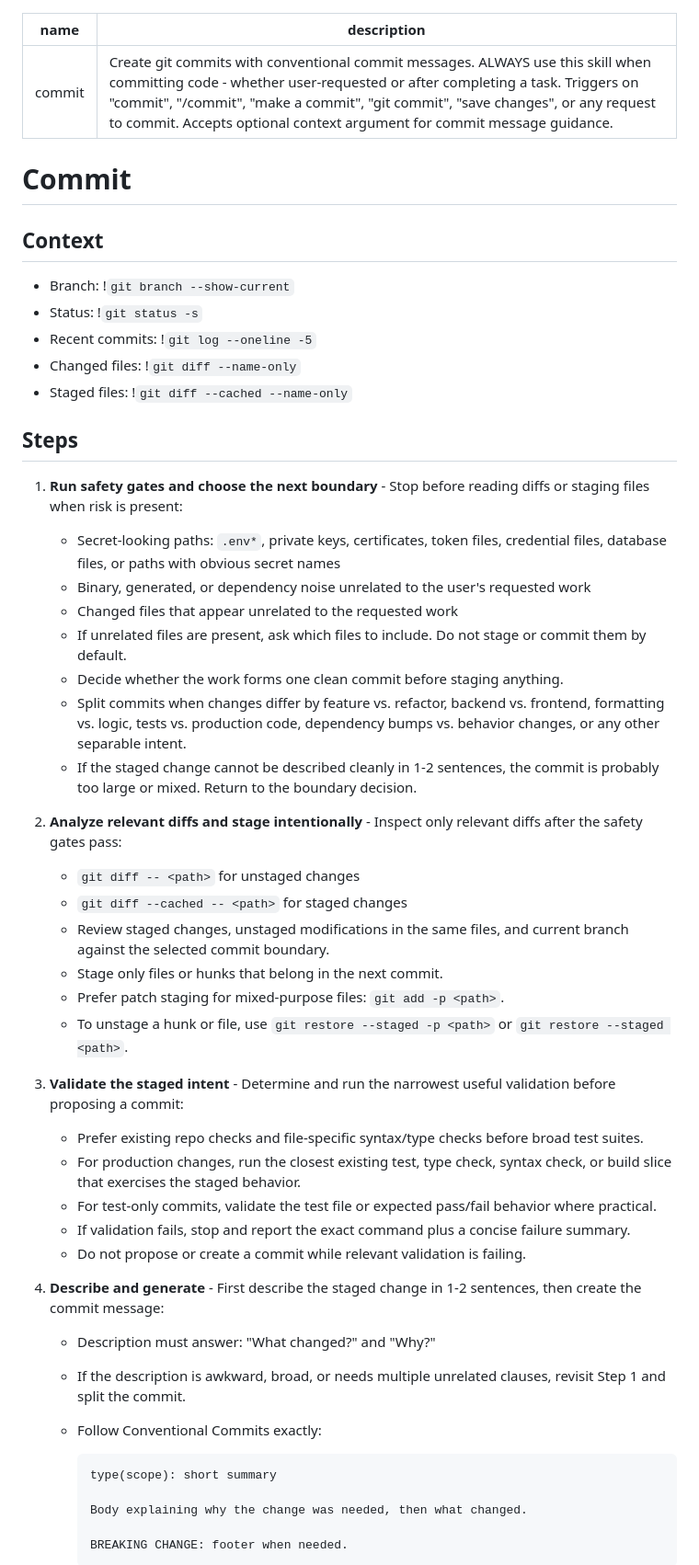
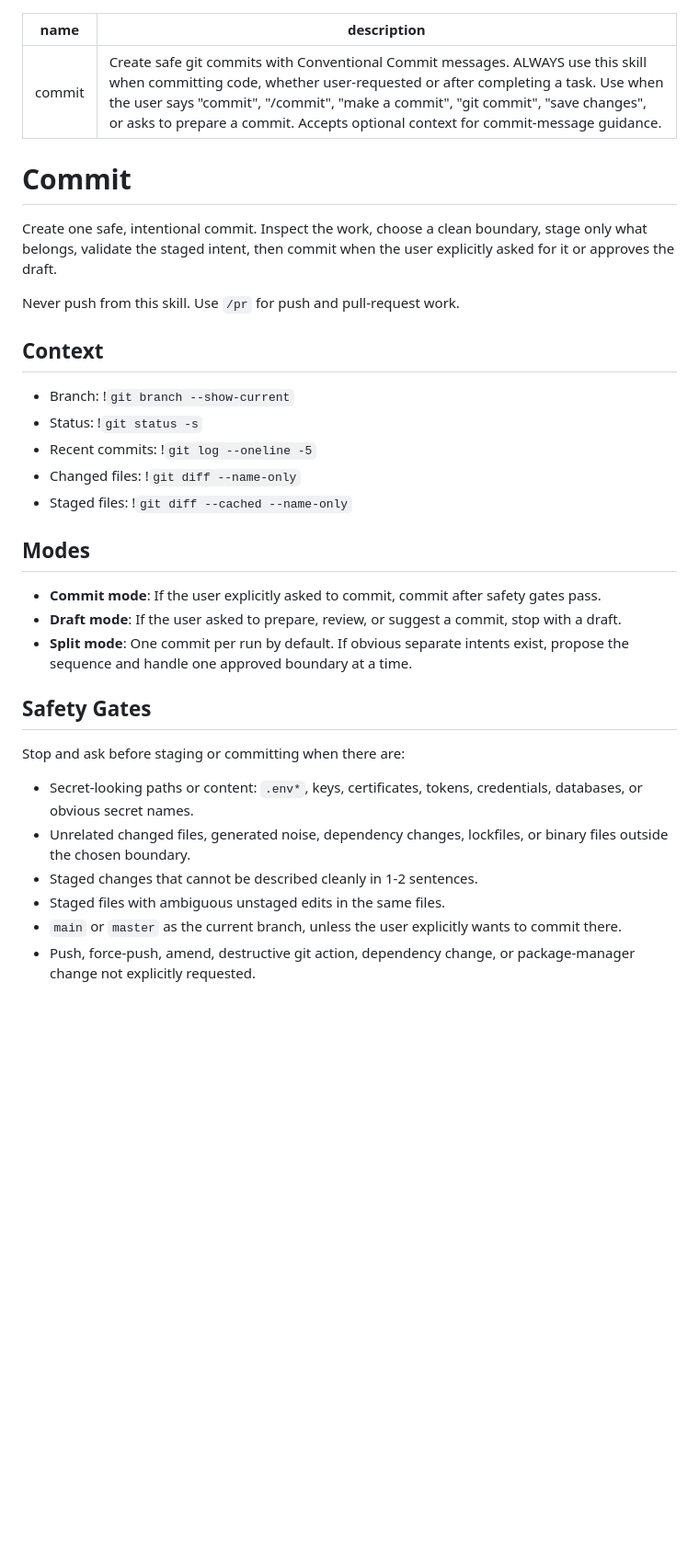
Before and after one commit to LuisUrrutia/skills, a Markdown page: commit/SKILL.md, the part around one of its changes. Shown at 92% size. Rendered like a GitHub page; blank space fills up the shorter version.

Commit message:
docs(commit): tighten commit workflow

````diff
--- a/commit/SKILL.md
+++ b/commit/SKILL.md
@@ -1,9 +1,13 @@
 ---
 name: commit
-description: Create git commits with conventional commit messages. ALWAYS use this skill when committing code - whether user-requested or after completing a task. Triggers on "commit", "/commit", "make a commit", "git commit", "save changes", or any request to commit. Accepts optional context argument for commit message guidance.
+description: Create safe git commits with Conventional Commit messages. ALWAYS use this skill when committing code, whether user-requested or after completing a task. Use when the user says "commit", "/commit", "make a commit", "git commit", "save changes", or asks to prepare a commit. Accepts optional context for commit-message guidance.
 ---
 
 # Commit
+
+Create one safe, intentional commit. Inspect the work, choose a clean boundary, stage only what belongs, validate the staged intent, then commit when the user explicitly asked for it or approves the draft.
+
+Never push from this skill. Use `/pr` for push and pull-request work.
 
 ## Context
 
@@ -13,55 +17,20 @@ description: Create git commits with conventional commit messages. ALWAYS use th
 - Changed files: !`git diff --name-only`
 - Staged files: !`git diff --cached --name-only`
 
-## Steps
+## Modes
 
-1. **Run safety gates and choose the next boundary** - Stop before reading diffs
-   or staging files when risk is present:
-   - Secret-looking paths: `.env*`, private keys, certificates, token files,
-     credential files, database files, or paths with obvious secret names
-   - Binary, generated, or dependency noise unrelated to the user's requested work
-   - Changed files that appear unrelated to the requested work
-   - If unrelated files are present, ask which files to include. Do not stage or
-     commit them by default.
-   - Decide whether the work forms one clean commit before staging anything.
-   - Split commits when changes differ by feature vs. refactor,
-     backend vs. frontend, formatting vs. logic, tests vs. production code,
-     dependency bumps vs. behavior changes, or any other separable intent.
-   - If the staged change cannot be described cleanly in 1-2 sentences, the
-     commit is probably too large or mixed. Return to the boundary decision.
-2. **Analyze relevant diffs and stage intentionally** - Inspect only relevant
-   diffs after the safety gates pass:
-   - `git diff -- <path>` for unstaged changes
-   - `git diff --cached -- <path>` for staged changes
-   - Review staged changes, unstaged modifications in the same files, and
-     current branch against the selected commit boundary.
-   - Stage only files or hunks that belong in the next commit.
-   - Prefer patch staging for mixed-purpose files: `git add -p <path>`.
-   - To unstage a hunk or file, use `git restore --staged -p <path>` or
-     `git restore --staged <path>`.
-3. **Validate the staged intent** - Determine and run the narrowest useful
-   validation before proposing a commit:
-   - Prefer existing repo checks and file-specific syntax/type checks before
-     broad test suites.
-   - For production changes, run the closest existing test, type check,
-     syntax check, or build slice that exercises the staged behavior.
-   - For test-only commits, validate the test file or expected pass/fail
-     behavior where practical.
-   - If validation fails, stop and report the exact command plus a concise
-     failure summary.
-   - Do not propose or create a commit while relevant validation is failing.
-4. **Describe and generate** - First describe the staged change in 1-2
-   sentences, then create the commit message:
-   - Description must answer: "What changed?" and "Why?"
-   - If the description is awkward, broad, or needs multiple unrelated clauses,
-     revisit Step 1 and split the commit.
-   - Follow Conventional Commits exactly:
+- **Commit mode**: If the user explicitly asked to commit, commit after safety gates pass.
+- **Draft mode**: If the user asked to prepare, review, or suggest a commit, stop with a draft.
+- **Split mode**: One commit per run by default. If obvious separate intents exist, propose the sequence and handle one approved boundary at a time.
 
-     ```text
-     type(scope): short summary
+## Safety Gates
 
-     Body explaining why the change was needed, then what changed.
+Stop and ask before staging or committing when there are:
 
-     BREAKING CHANGE: footer when needed.
-     ```
+- Secret-looking paths or content: `.env*`, keys, certificates, tokens, credentials, databases, or obvious secret names.
+- Unrelated changed files, generated noise, dependency changes, lockfiles, or binary files outside the chosen boundary.
+- Staged changes that cannot be described cleanly in 1-2 sentences.
+- Staged files with ambiguous unstaged edits in the same files.
+- `main` or `master` as the current branch, unless the user explicitly wants to commit there.
+- Push, force-push, amend, destructive git action, dependency change, or package-manager change not explicitly requested.
 
````
Also changed, not shown: other parts of commit/SKILL.md (+51 -60 lines).
